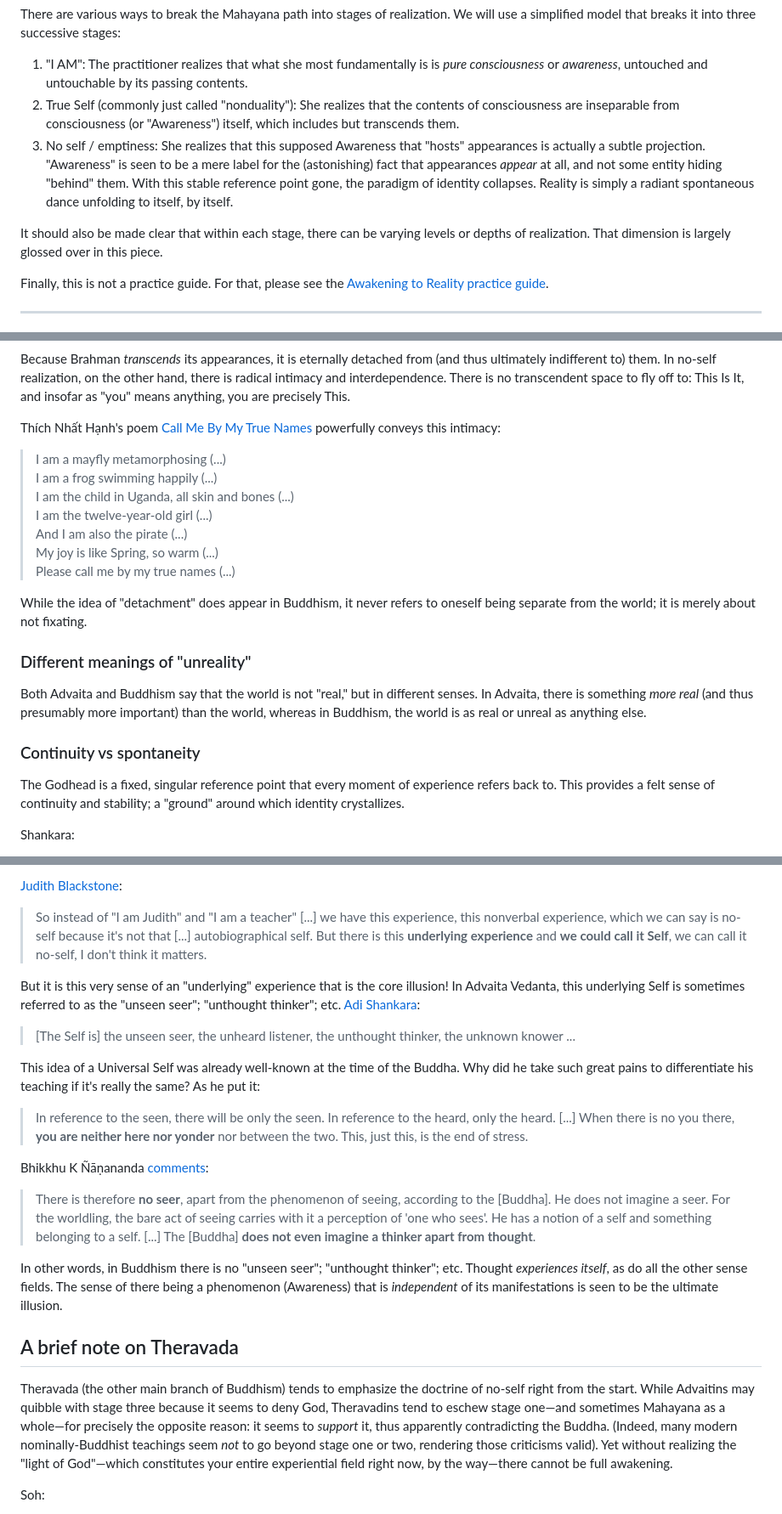
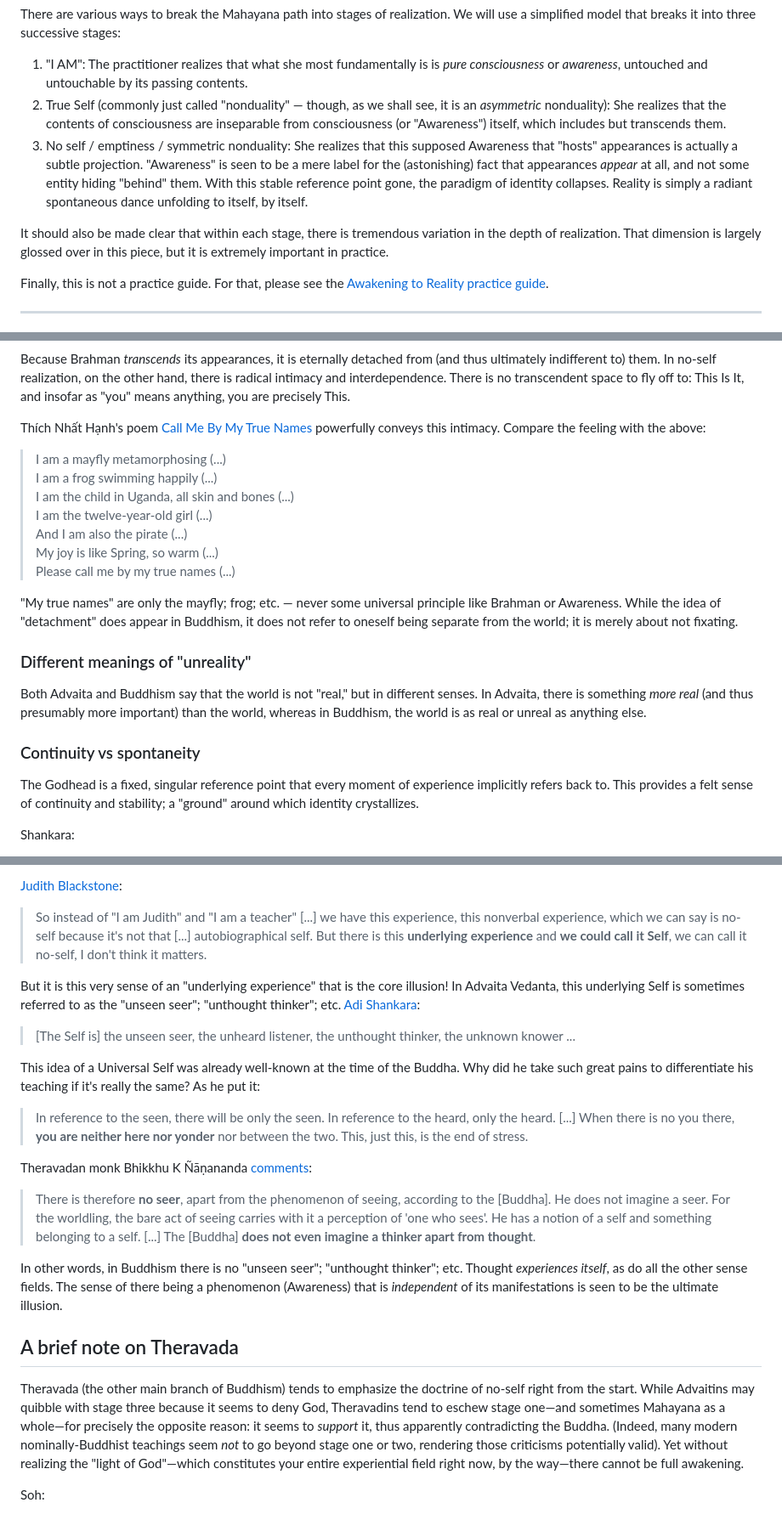
Before and after one commit to monktastic/hackmd, a Markdown page: spirituality/nonduality.md, 3 parts joined by grey strips. Shown: that part at 85% size. Rendered like a GitHub page.

Commit message:
Improve nonduality.md

```diff
--- a/spirituality/nonduality.md
+++ b/spirituality/nonduality.md
@@ -17,10 +15,10 @@ These are not my original ideas. I am deeply indebted to [Soh Wei Yu and John Ta
 There are various ways to break the Mahayana path into stages of realization. We will use a simplified model that breaks it into three successive stages:
 
 1. "I AM": The practitioner realizes that what she most fundamentally is is _pure consciousness_ or _awareness_, untouched and untouchable by its passing contents.
-2. True Self (commonly just called "nonduality"): She realizes that the contents of consciousness are inseparable from consciousness (or "Awareness") itself, which includes but transcends them.
-3. No self / emptiness: She realizes that this supposed Awareness that "hosts" appearances is actually a subtle projection. "Awareness" is seen to be a mere label for the (astonishing) fact that appearances _appear_ at all, and not some entity hiding "behind" them. With this stable reference point gone, the paradigm of identity collapses. Reality is simply a radiant spontaneous dance unfolding to itself, by itself.
+2. True Self (commonly just called "nonduality" — though, as we shall see, it is an _asymmetric_ nonduality): She realizes that the contents of consciousness are inseparable from consciousness (or "Awareness") itself, which includes but transcends them.
+3. No self / emptiness / symmetric nonduality: She realizes that this supposed Awareness that "hosts" appearances is actually a subtle projection. "Awareness" is seen to be a mere label for the (astonishing) fact that appearances _appear_ at all, and not some entity hiding "behind" them. With this stable reference point gone, the paradigm of identity collapses. Reality is simply a radiant spontaneous dance unfolding to itself, by itself.
 
-It should also be made clear that within each stage, there can be varying levels or depths of realization. That dimension is largely glossed over in this piece.
+It should also be made clear that within each stage, there is tremendous variation in the depth of realization. That dimension is largely glossed over in this piece, but it is extremely important in practice.
 
 Finally, this is not a practice guide. For that, please see the [Awakening to Reality practice guide](https://app.box.com/s/trvc22802ey1apaess9tv1ccmgrzllwg).
 
@@ -179,7 +181,7 @@ Musician Shimshai, roughly translating an ancient Hindu hymn in a popular modern
 
 Because Brahman _transcends_ its appearances, it is eternally detached from (and thus ultimately indifferent to) them. In no-self realization, on the other hand, there is radical intimacy and interdependence. There is no transcendent space to fly off to: This Is It, and insofar as "you" means anything, you are precisely This.
 
-Thích Nhất Hạnh's poem [Call Me By My True Names](https://www.parallax.org/mindfulnessbell/article/poem-please-call-me-by-my-true-names/) powerfully conveys this intimacy:
+Thích Nhất Hạnh's poem [Call Me By My True Names](https://www.parallax.org/mindfulnessbell/article/poem-please-call-me-by-my-true-names/) powerfully conveys this intimacy. Compare the feeling with the above:
 
 > I am a mayfly metamorphosing (...)<br/>
 > I am a frog swimming happily (...)<br/>
@@ -189,7 +191,7 @@ Thích Nhất Hạnh's poem [Call Me By My True Names](https://www.parallax.org/
 > My joy is like Spring, so warm (...)<br/>
 > Please call me by my true names (...)<br/>
 
-While the idea of "detachment" does appear in Buddhism, it never refers to oneself being separate from the world; it is merely about not fixating.
+"My true names" are only the mayfly; frog; etc. — never some universal principle like Brahman or Awareness. While the idea of "detachment" does appear in Buddhism, it does not refer to oneself being separate from the world; it is merely about not fixating.
 
 ### Different meanings of "unreality"
 
@@ -197,7 +199,7 @@ Both Advaita and Buddhism say that the world is not "real," but in different sen
 
 ### Continuity vs spontaneity
 
-The Godhead is a fixed, singular reference point that every moment of experience refers back to. This provides a felt sense of continuity and stability; a "ground" around which identity crystallizes.
+The Godhead is a fixed, singular reference point that every moment of experience implicitly refers back to. This provides a felt sense of continuity and stability; a "ground" around which identity crystallizes.
 
 Shankara:
 
@@ -270,7 +270,7 @@ Wilber:
 [Judith Blackstone](https://www.youtube.com/watch?v=Tyb5_kqNXB8):
 > So instead of "I am Judith" and "I am a teacher" [...] we have this experience, this nonverbal experience, which we can say is no-self because it's not that [...] autobiographical self. But there is this **underlying experience** and **we could call it Self**, we can call it no-self, I don't think it matters.
 
-But it is this very sense of an "underlying" experience that is the core illusion! In Advaita Vedanta, this underlying Self is sometimes referred to as the "unseen seer"; "unthought thinker"; etc. [Adi Shankara](https://www.shankaracharya.org/upadesa_sahasri.php):
+But it is this very sense of an "underlying experience" that is the core illusion! In Advaita Vedanta, this underlying Self is sometimes referred to as the "unseen seer"; "unthought thinker"; etc. [Adi Shankara](https://www.shankaracharya.org/upadesa_sahasri.php):
 
 > [The Self is] the unseen seer, the unheard listener, the unthought thinker, the unknown knower ...
 
@@ -278,7 +278,7 @@ This idea of a Universal Self was already well-known at the time of the Buddha.
 
 > In reference to the seen, there will be only the seen. In reference to the heard, only the heard. [...] When there is no you there, **you are neither here nor yonder** nor between the two. This, just this, is the end of stress.
 
-Bhikkhu K Ñāṇananda [comments](https://media.dharmaseed.org/documents/Nibbana-25.pdf):
+Theravadan monk Bhikkhu K Ñāṇananda [comments](https://media.dharmaseed.org/documents/Nibbana-25.pdf):
 
 > There is therefore **no seer**, apart from the phenomenon of seeing, according to the [Buddha]. He does not imagine a seer. For the worldling, the bare act of seeing carries with it a perception of 'one who sees'. He has a notion of a self and something belonging to a self. [...] The [Buddha] **does not even imagine a thinker apart from thought**.
 
@@ -286,7 +286,7 @@ In other words, in Buddhism there is no "unseen seer"; "unthought thinker"; etc.
 
 ## A brief note on Theravada
 
-Theravada (the other main branch of Buddhism) tends to emphasize the doctrine of no-self right from the start. While Advaitins may quibble with stage three because it seems to deny God, Theravadins tend to eschew stage one—and sometimes Mahayana as a whole—for precisely the opposite reason: it seems to _support_ it, thus apparently contradicting the Buddha. (Indeed, many modern nominally-Buddhist teachings seem _not_ to go beyond stage one or two, rendering those criticisms valid). Yet without realizing the "light of God"—which constitutes your entire experiential field right now, by the way—there cannot be full awakening.
+Theravada (the other main branch of Buddhism) tends to emphasize the doctrine of no-self right from the start. While Advaitins may quibble with stage three because it seems to deny God, Theravadins tend to eschew stage one—and sometimes Mahayana as a whole—for precisely the opposite reason: it seems to _support_ it, thus apparently contradicting the Buddha. (Indeed, many modern nominally-Buddhist teachings seem _not_ to go beyond stage one or two, rendering those criticisms potentially valid). Yet without realizing the "light of God"—which constitutes your entire experiential field right now, by the way—there cannot be full awakening.
 
 Soh:
 
```
Also changed, not shown: other parts of spirituality/nonduality.md (+11 -11 lines), wip/quantum-short.md (added, +99 -0 lines).
